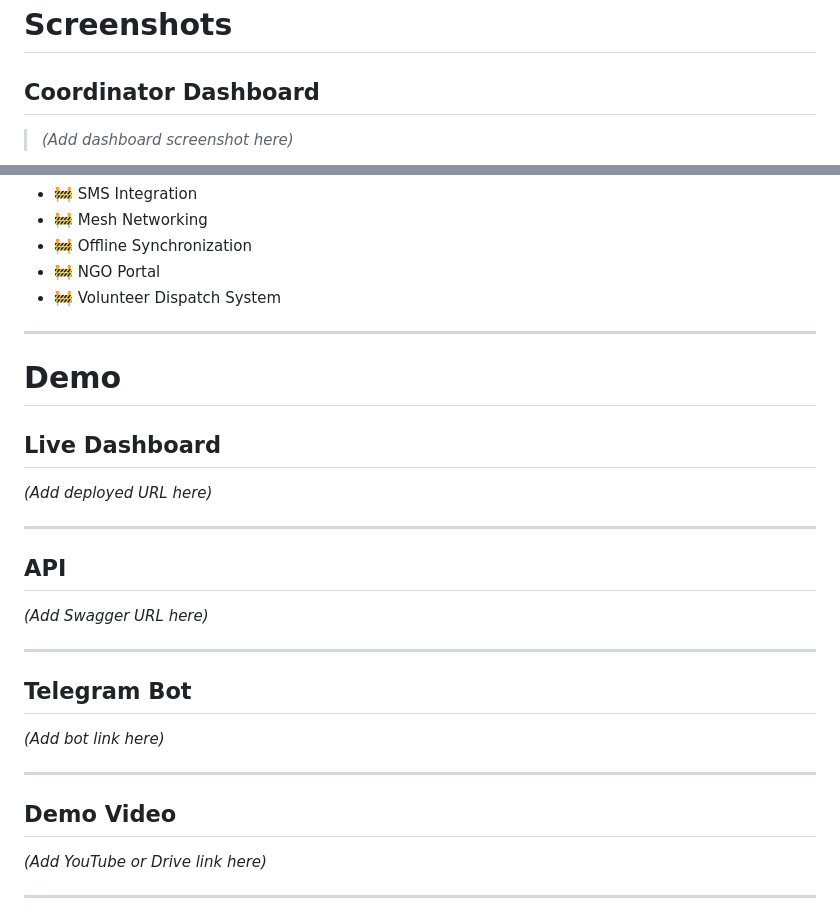
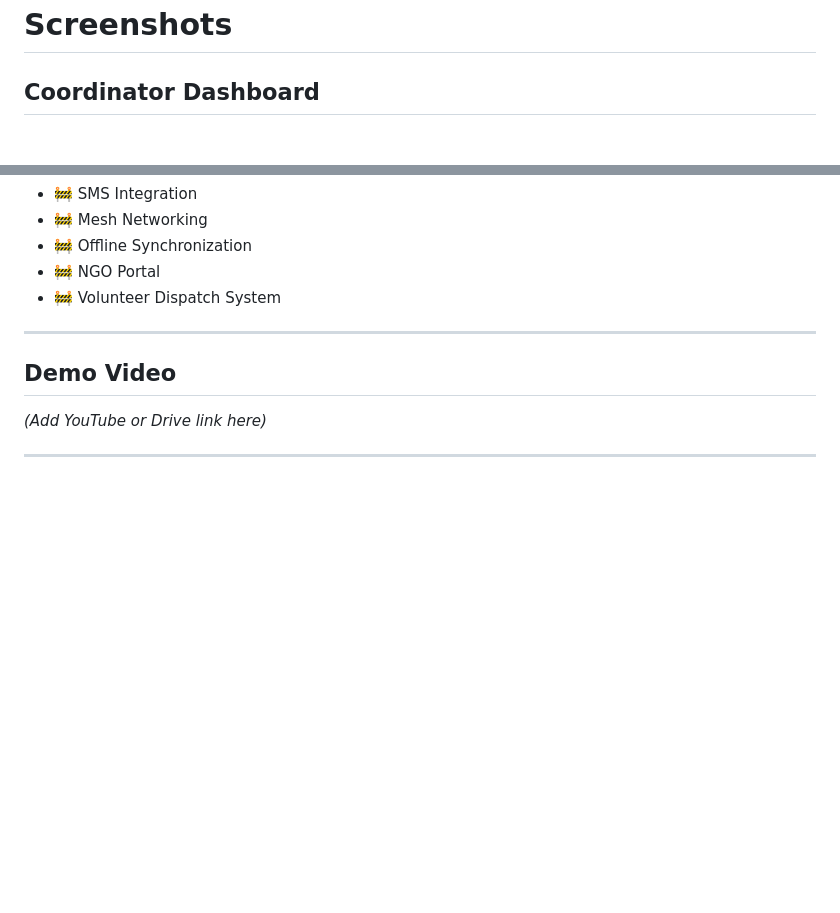
Before and after one commit to madiha-ahmed-chowdhury/DeadZone, a Markdown page: README.md, 2 parts joined by grey strips. GitHub-like rendering; blank space fills up the shorter version.

```diff
--- a/README.md
+++ b/README.md
@@ -35,5 +35,4 @@ Citizens can report that they are **safe ("I'm Alive")** or request **urgent ass
 
 ## Coordinator Dashboard
 
-> *(Add dashboard screenshot here)*
 
@@ -458,25 +456,7 @@ Upcoming
 
 ---
 
-# Demo
 
-## Live Dashboard
-
-*(Add deployed URL here)*
-
----
-
-## API
-
-*(Add Swagger URL here)*
-
----
-
-## Telegram Bot
-
-*(Add bot link here)*
-
----
 
 ## Demo Video
 
```
Also changed, not shown: other parts of README.md (+3 -4 lines).
